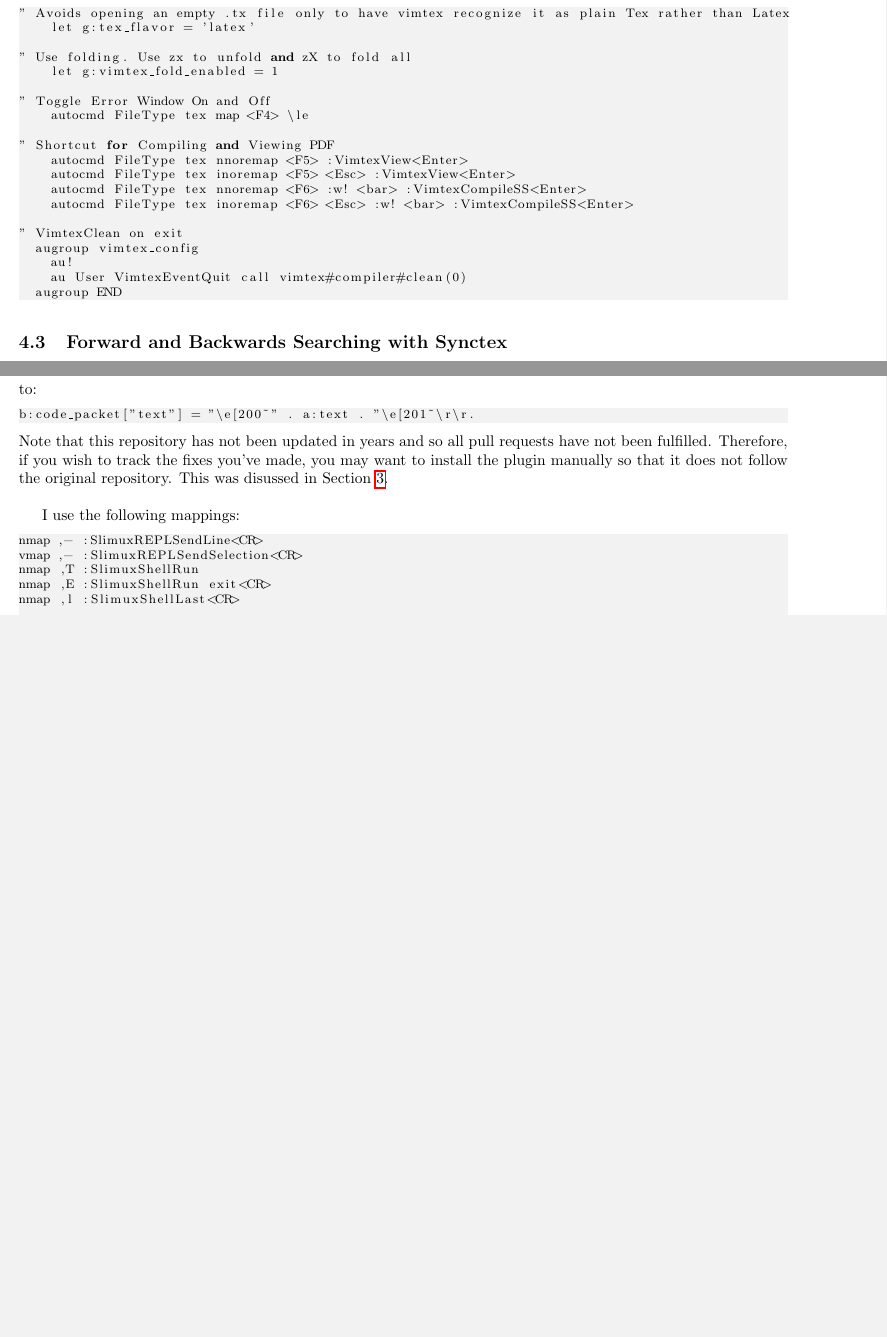
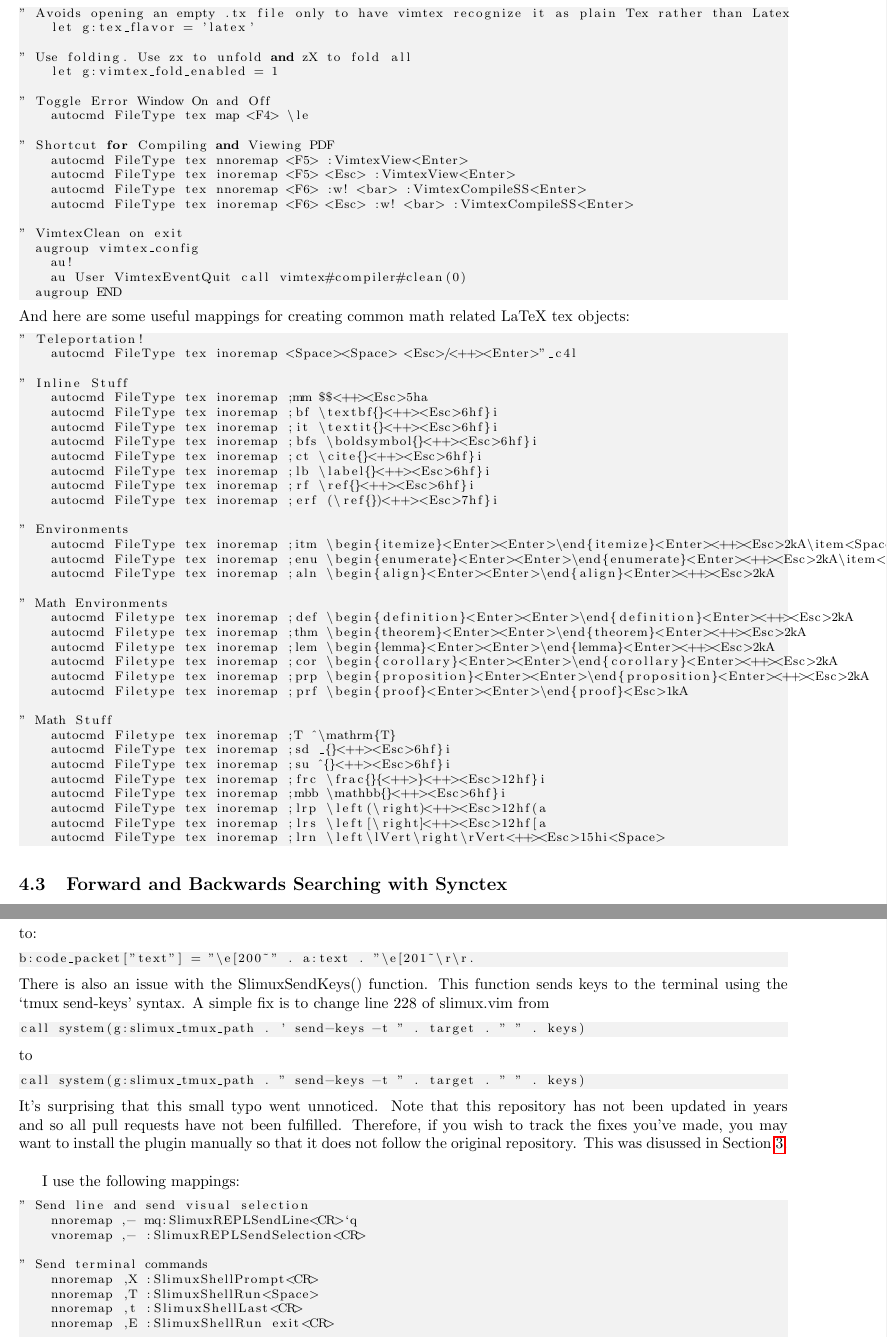
Before and after one commit to hwangoh/dotfiles, a LaTeX document (Workflow_Notes/Workflow_Notes.tex): two parts of pages 5 and 7 of 9 before the commit and two parts of pages 5 and 7 of 10 after it, joined at a grey line, cut so that both start at the same text, the shorter picture padded with empty space. Compiled offline with pdfLaTeX.

Commit message:
updated vimrc. Now utilizes SlimuxSendKeys to send c-c. Also remapped Python clear to L. Fixed up bug in slimux.vim as well

```diff
--- a/Workflow_Notes/Workflow_Notes.tex
+++ b/Workflow_Notes/Workflow_Notes.tex
@@ -346,6 +347,45 @@ Here are some useful commands I use in my vimrc:
     au User VimtexEventQuit call vimtex#compiler#clean(0)
   augroup END
 \end{lstlisting}
+And here are some useful mappings for creating common math related LaTeX tex
+objects:
+\begin{lstlisting}
+" Teleportation!
+    autocmd FileType tex inoremap <Space><Space> <Esc>/<++><Enter>"_c4l
+
+" Inline Stuff
+    autocmd FileType tex inoremap ;mm $$<++><Esc>5ha
+    autocmd FileType tex inoremap ;bf \textbf{}<++><Esc>6hf}i
+    autocmd FileType tex inoremap ;it \textit{}<++><Esc>6hf}i
+    autocmd FileType tex inoremap ;bfs \boldsymbol{}<++><Esc>6hf}i
+    autocmd FileType tex inoremap ;ct \cite{}<++><Esc>6hf}i
+    autocmd FileType tex inoremap ;lb \label{}<++><Esc>6hf}i
+    autocmd FileType tex inoremap ;rf \ref{}<++><Esc>6hf}i
+    autocmd FileType tex inoremap ;erf (\ref{})<++><Esc>7hf}i
+
+" Environments
+    autocmd FileType tex inoremap ;itm \begin{itemize}<Enter><Enter>\end{itemize}<Enter><++><Esc>2kA\item<Space>
+    autocmd FileType tex inoremap ;enu \begin{enumerate}<Enter><Enter>\end{enumerate}<Enter><++><Esc>2kA\item<Space>
+    autocmd FileType tex inoremap ;aln \begin{align}<Enter><Enter>\end{align}<Enter><++><Esc>2kA
+
+" Math Environments
+    autocmd Filetype tex inoremap ;def \begin{definition}<Enter><Enter>\end{definition}<Enter><++><Esc>2kA
+    autocmd Filetype tex inoremap ;thm \begin{theorem}<Enter><Enter>\end{theorem}<Enter><++><Esc>2kA
+    autocmd Filetype tex inoremap ;lem \begin{lemma}<Enter><Enter>\end{lemma}<Enter><++><Esc>2kA
+    autocmd Filetype tex inoremap ;cor \begin{corollary}<Enter><Enter>\end{corollary}<Enter><++><Esc>2kA
+    autocmd Filetype tex inoremap ;prp \begin{proposition}<Enter><Enter>\end{proposition}<Enter><++><Esc>2kA
+    autocmd Filetype tex inoremap ;prf \begin{proof}<Enter><Enter>\end{proof}<Esc>1kA
+
+" Math Stuff
+    autocmd Filetype tex inoremap ;T ^\mathrm{T}
+    autocmd FileType tex inoremap ;sd _{}<++><Esc>6hf}i
+    autocmd FileType tex inoremap ;su ^{}<++><Esc>6hf}i
+    autocmd FileType tex inoremap ;frc \frac{}{<++>}<++><Esc>12hf}i
+    autocmd FileType tex inoremap ;mbb \mathbb{}<++><Esc>6hf}i
+    autocmd FileType tex inoremap ;lrp \left(\right)<++><Esc>12hf(a
+    autocmd FileType tex inoremap ;lrs \left[\right]<++><Esc>12hf[a
+    autocmd FileType tex inoremap ;lrn \left\lVert\right\rVert<++><Esc>15hi<Space>
+\end{lstlisting}
 
 %---------------------------------------------------------------
 \subsection{Forward and Backwards Searching with Synctex}
@@ -497,18 +537,30 @@ to:
 \begin{lstlisting} let
 b:code_packet["text"] = "\e[200~" . a:text . "\e[201~\r\r.
 \end{lstlisting}
-Note that this repository has not been updated in years and so all pull requests
-have not been fulfilled. Therefore, if you wish to track the fixes you've made,
-you may want to install the plugin manually so that it does not follow the
-original repository. This was disussed in Section
-\ref{SecNativePluginManagement}.\\
+There is also an issue with the SlimuxSendKeys() function. This function sends
+keys to the terminal using the `tmux send-keys' syntax. A simple fix is to
+change line 228 of slimux.vim from
+\begin{lstlisting}
+call system(g:slimux_tmux_path . ' send-keys -t " . target . " " . keys)
+\end{lstlisting}
+to
+\begin{lstlisting}
+call system(g:slimux_tmux_path . " send-keys -t " . target . " " . keys)
+\end{lstlisting}
+It's surprising that this small typo went unnoticed. Note that this repository has not
+been updated in years and so all pull requests have not been fulfilled.
+Therefore, if you wish to track the fixes you've made, you may want to install
+the plugin manually so that it does not follow the original repository. This was
+disussed in Section \ref{SecNativePluginManagement}.\\
 
 I use the following mappings:
 \begin{lstlisting}
-nmap ,- :SlimuxREPLSendLine<CR>
-vmap ,- :SlimuxREPLSendSelection<CR>
-nmap ,T :SlimuxShellRun
-nmap ,E :SlimuxShellRun exit<CR>
-nmap ,l :SlimuxShellLast<CR>
+" Send line and send visual selection
+    nnoremap ,- mq:SlimuxREPLSendLine<CR>`q
+    vnoremap ,- :SlimuxREPLSendSelection<CR>
 
-" Clear, Reset, Run Variable, Run Marked Section and Run Code
+" Send terminal commands
+    nnoremap ,X :SlimuxShellPrompt<CR>
+    nnoremap ,T :SlimuxShellRun<Space>
+    nnoremap ,t :SlimuxShellLast<CR>
+    nnoremap ,E :SlimuxShellRun exit<CR>
```
Also changed, not shown: Workflow_Notes/Workflow_Notes.pdf, Workflow_Notes/Workflow_Notes.tex (14 more changed lines), 2 other files. Lines whose indentation alone changed are shown as unchanged.
